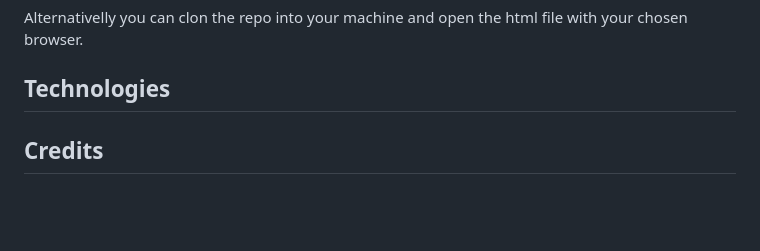
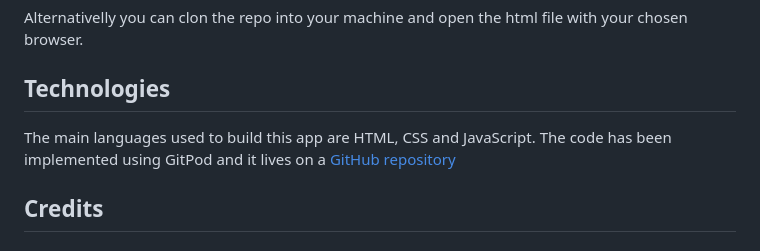
Before and after one commit to MariluzCodeInstitute/memory-game, a Markdown page: README.md, the part around the change. Rendered like a GitHub page; blank space fills up the shorter version.

Commit message:
Add Technologies section to README

```diff
--- a/README.md
+++ b/README.md
@@ -82,6 +82,9 @@ Alternativelly you can clon the repo into your machine and open the html file wi
 
 ## Technologies
 
+The main languages used to build this app are HTML, CSS and JavaScript. The code has been implemented using GitPod and it lives on a [GitHub repository](https://github.com/MariluzCodeInstitute/memory-game)
+
+
 ## Credits
 
 ### Content
```
